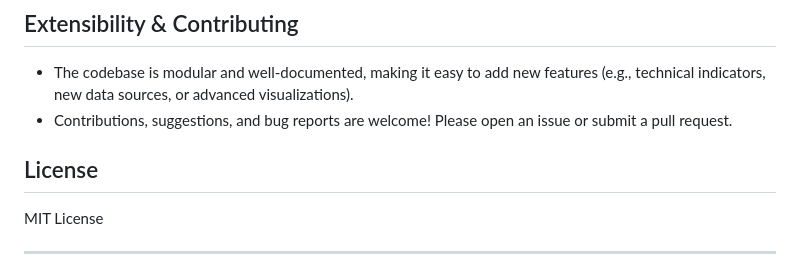
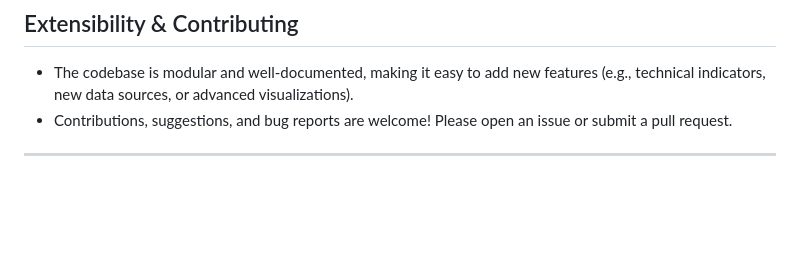
Before and after one commit to PranaviImmanni/Portfolio, a Markdown page: stock-tracker-Python-Finance/README.md, the part around the change. Rendered like a GitHub page; blank space fills up the shorter version.

```diff
--- a/stock-tracker-Python-Finance/README.md
+++ b/stock-tracker-Python-Finance/README.md
@@ -87,8 +87,6 @@ Stock Tracker enables users to fetch historical stock prices for multiple compan
 - The codebase is modular and well-documented, making it easy to add new features (e.g., technical indicators, new data sources, or advanced visualizations).
 - Contributions, suggestions, and bug reports are welcome! Please open an issue or submit a pull request.
 
-## License
-MIT License
 
 ---
 
```
